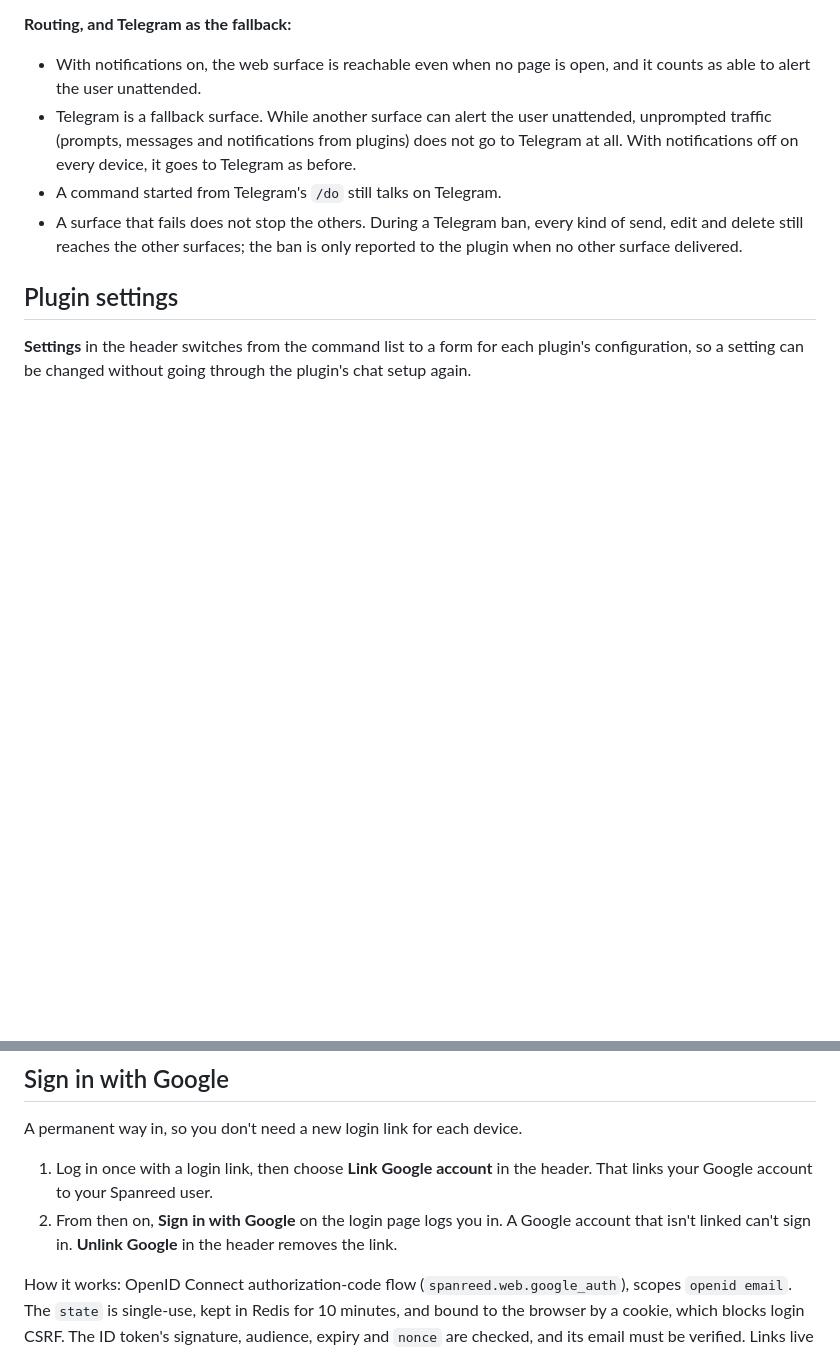
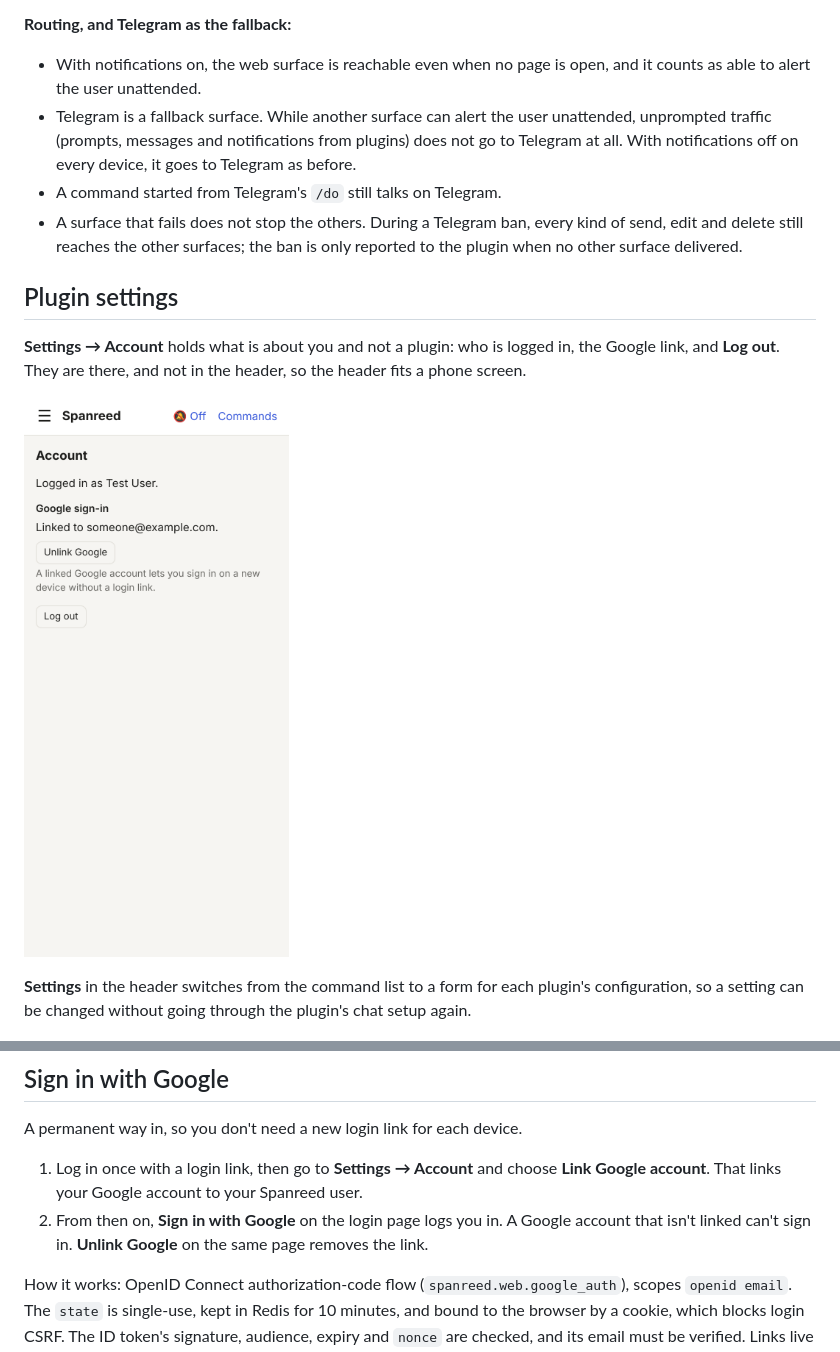
Before and after one commit to Nurdok/spanreed, a Markdown page: docs/web-ui.md, 2 parts joined by grey strips. Drawn GitHub-style; pictures changed too: docs/images/web-ui-account-phone.png (added); blank space fills up the shorter version.

```diff
--- a/docs/web-ui.md
+++ b/docs/web-ui.md
@@ -94,6 +94,12 @@ or while the app is on screen.
 
 ## Plugin settings
 
+**Settings → Account** holds what is about you and not a plugin: who is
+logged in, the Google link, and **Log out**. They are there, and not in the
+header, so the header fits a phone screen.
+
+![Settings → Account on a phone](images/web-ui-account-phone.png)
+
 **Settings** in the header switches from the command list to a form for each
 plugin's configuration, so a setting can be changed without going through
 the plugin's chat setup again.
@@ -169,11 +175,12 @@ location /app/ {
 
 A permanent way in, so you don't need a new login link for each device.
 
-1. Log in once with a login link, then choose **Link Google account** in
-   the header. That links your Google account to your Spanreed user.
+1. Log in once with a login link, then go to **Settings → Account** and
+   choose **Link Google account**. That links your Google account to your
+   Spanreed user.
 2. From then on, **Sign in with Google** on the login page logs you in.
    A Google account that isn't linked can't sign in. **Unlink Google**
-   in the header removes the link.
+   on the same page removes the link.
 
 How it works: OpenID Connect authorization-code flow
 (`spanreed.web.google_auth`), scopes `openid email`. The `state` is
```
Also changed, not shown: docs/images/web-ui-account-desktop.png (added), docs/images/web-ui-phone-header.png (added), docs/images/web-ui-settings-drawer-phone.png (added), 1 other file.
